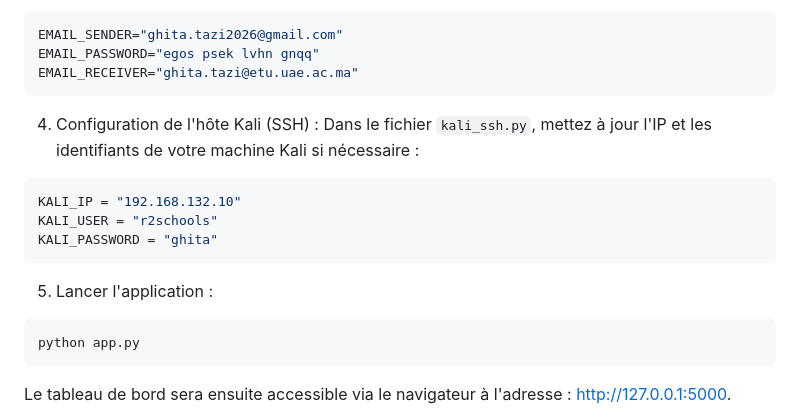
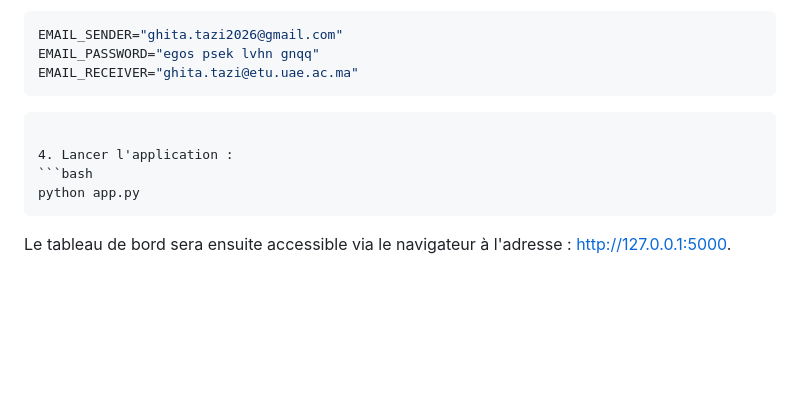
Before and after one commit to ghitatazi2026-git/mon-projet-, a Markdown page: README.md, the part around the change. GitHub-like rendering; blank space fills up the shorter version.

Commit message:
Revise configuration steps and update numbering
Updated configuration instructions and numbering in README.

````diff
--- a/README.md
+++ b/README.md
@@ -63,15 +63,10 @@ EMAIL_PASSWORD="egos psek lvhn gnqq"
 EMAIL_RECEIVER="ghita.tazi@etu.uae.ac.ma"
 ```
 
-4. Configuration de l'hôte Kali (SSH) :
-Dans le fichier `kali_ssh.py`, mettez à jour l'IP et les identifiants de votre machine Kali si nécessaire :
-```python
-KALI_IP = "192.168.132.10"
-KALI_USER = "r2schools"
-KALI_PASSWORD = "ghita"
+
 ```
 
-5. Lancer l'application :
+4. Lancer l'application :
 ```bash
 python app.py
 ```
````
